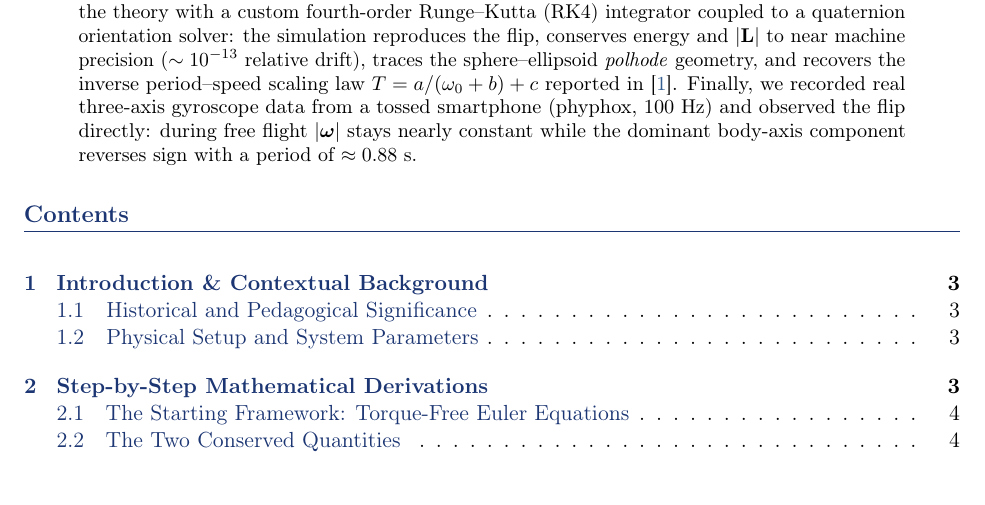
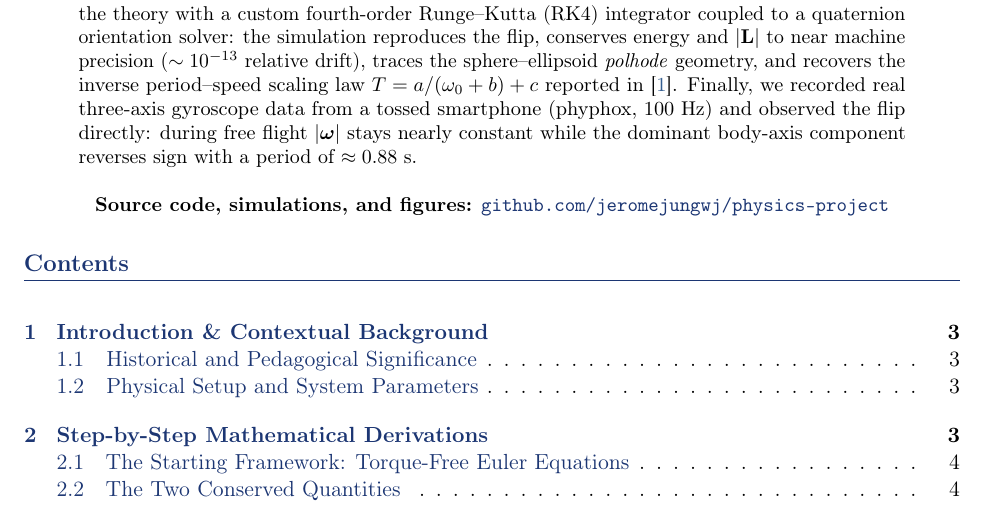
Before and after one commit to jeromejungwj/physics-project, a LaTeX paper (report.tex): part of page 1 of 12, cut so that both start at the same text. Compiled offline with pdfLaTeX.

Commit message:
Add code repository link to report

```diff
--- a/report.tex
+++ b/report.tex
@@ -102,6 +102,12 @@ during free flight $|\boldsymbol{\omega}|$ stays nearly constant while the
 dominant body-axis component reverses sign with a period of
 $\approx 0.88~\mathrm{s}$.
 \end{abstract}
+
+\begin{center}
+\small\textbf{Source code, simulations, and figures:}
+\href{https://github.com/jeromejungwj/physics-project}{\texttt{github.com/jeromejungwj/physics-project}}
+\end{center}
+
 \tableofcontents
 \newpage
 % =========================================================================
```
